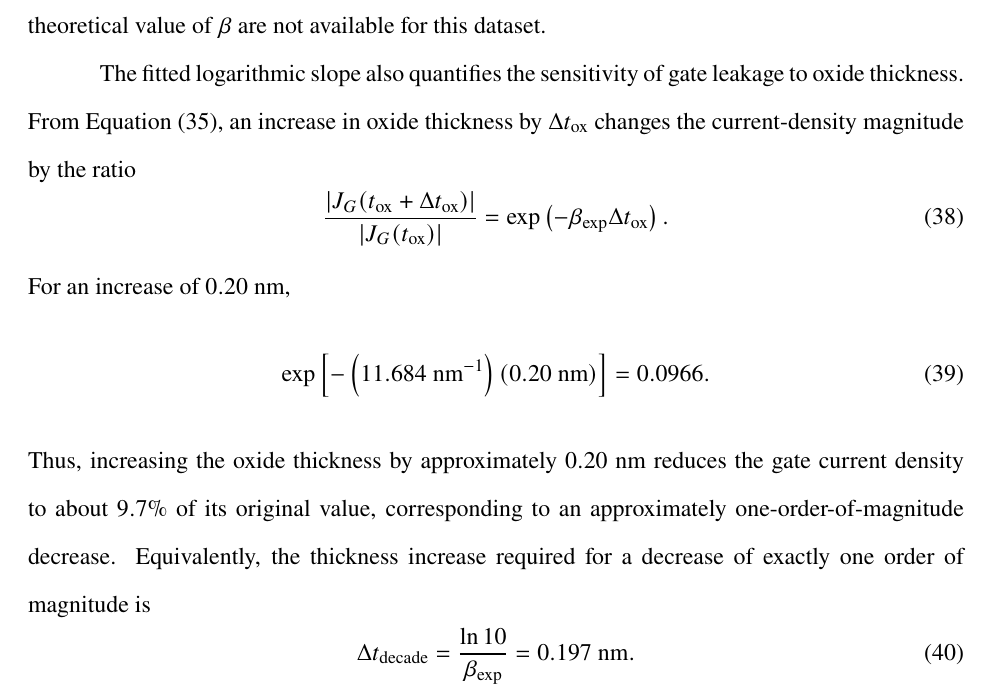
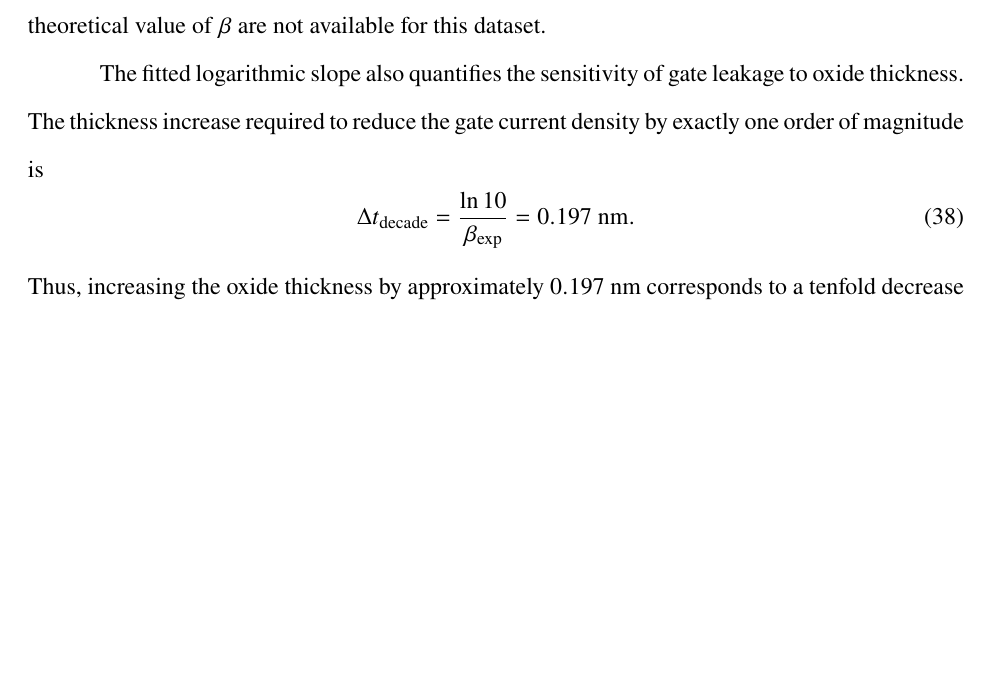
Before and after one commit to 18190716631-source/quantum-tunnelling-proposal, a LaTeX document (main.tex): part of page 16 of 19, cut so that both start at the same text, the shorter picture padded with empty space. Compiled offline with pdfLaTeX.

Commit message:
Simplify decade-thickness calculation

```diff
--- a/main.tex
+++ b/main.tex
@@ -523,20 +523,7 @@ with a coefficient of determination of
 
 Equation~\eqref{eq:log-gate-current-thickness} predicts that, if \(\beta\) and \(J_0\) remain approximately constant, \(\ln |J_G|\) should decrease linearly as \(t_{\mathrm{ox}}\) increases. The experimental regression produced \(R^2=0.9743\), indicating a strong approximately linear relationship between \(\ln |J_G|\) and \(t_{\mathrm{ox}}\) over the investigated thickness range. Therefore, the experimental data support the leading exponential dependence of gate current density on oxide thickness predicted by the WKB model. However, this agreement only supports the functional form of the prediction. It does not independently validate the numerical value of the WKB exponent, because the device-specific values of \(\Delta_0\), \(m^*\), and \(V_{\mathrm{ox}}\) required to calculate the theoretical value of \(\beta\) are not available for this dataset.
 
-The fitted logarithmic slope also quantifies the sensitivity of gate leakage to oxide thickness. From Equation~\eqref{eq:experimental-fit-result}, an increase in oxide thickness by \(\Delta t_{\mathrm{ox}}\) changes the current-density magnitude by the ratio
-\begin{equation}
-    \frac{|J_G(t_{\mathrm{ox}}+\Delta t_{\mathrm{ox}})|}
-    {|J_G(t_{\mathrm{ox}})|}
-    =
-    \exp\left(-\beta_{\mathrm{exp}}\Delta t_{\mathrm{ox}}\right).
-\end{equation}
-For an increase of \(0.20~\mathrm{nm}\),
-\begin{equation}
-    \exp\left[-\left(11.684~\mathrm{nm^{-1}}\right)
-    \left(0.20~\mathrm{nm}\right)\right]
-    =0.0966.
-\end{equation}
-Thus, increasing the oxide thickness by approximately \(0.20~\mathrm{nm}\) reduces the gate current density to about \(9.7\%\) of its original value, corresponding to an approximately one-order-of-magnitude decrease. Equivalently, the thickness increase required for a decrease of exactly one order of magnitude is
+The fitted logarithmic slope also quantifies the sensitivity of gate leakage to oxide thickness. The thickness increase required to reduce the gate current density by exactly one order of magnitude is
 \begin{equation}
     \Delta t_{\mathrm{decade}}
     =
@@ -544,7 +531,7 @@ Thus, increasing the oxide thickness by approximately \(0.20~\mathrm{nm}\) reduc
     =
     0.197~\mathrm{nm}.
 \end{equation}
-This result demonstrates why very small variations in an ultrathin oxide can produce large changes in gate leakage: the barrier width appears in the exponent of the WKB transmission probability.
+Thus, increasing the oxide thickness by approximately \(0.197~\mathrm{nm}\) corresponds to a tenfold decrease in gate current density. This result demonstrates why very small variations in an ultrathin oxide can produce large changes in gate leakage: the barrier width appears in the exponent of the WKB transmission probability.
 
 Despite the high value of \(R^2\), the linear model does not describe all seven data points perfectly. The residuals show a systematic U-shaped pattern: the values at the thinnest and thickest oxides lie above the fitted line, whereas most intermediate-thickness values lie below it. Therefore, the fitted line underestimates \(\ln |J_G|\) at the two ends of the investigated range and overestimates it in the middle. The absolute residuals, approximately \(0.38\) to \(1.89\), are also substantially larger than the digitization standard deviations of approximately \(0.02\) to \(0.06\). This suggests that the curvature is unlikely to result solely from the repeatability of manual point selection. However, because the original experimental uncertainties are not reported, its statistical significance and physical origin cannot be determined from the available data. The experimental relationship is therefore approximately exponential, but a single constant logarithmic slope does not capture its entire thickness dependence.
 
```
